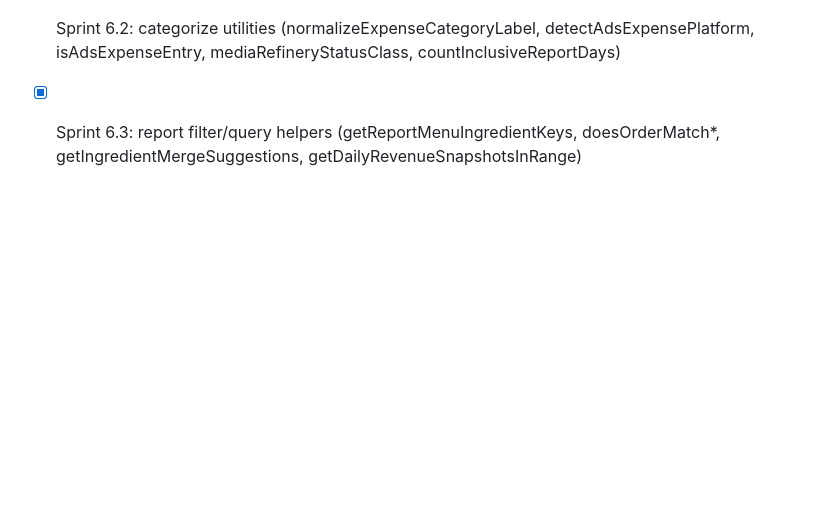
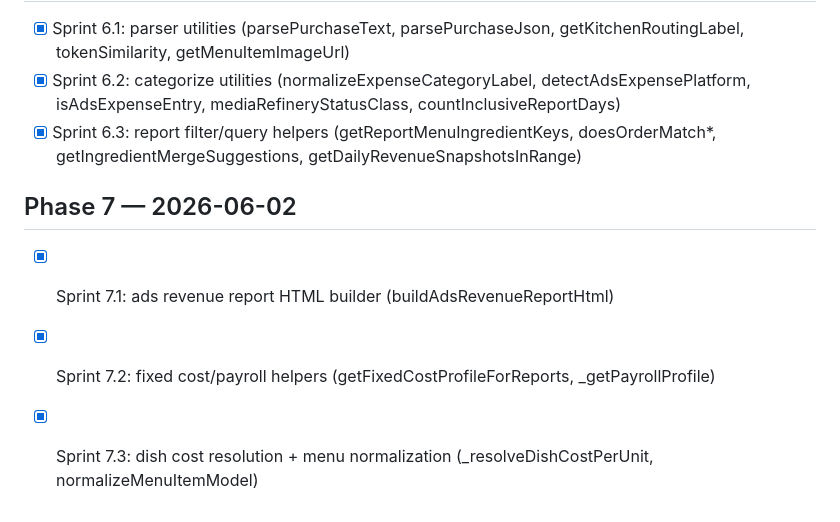
Before and after one commit to longnick/xekho, a Markdown page: docs/ai-map/TODO_AI.md, the part around the change. GitHub-like rendering; blank space fills up the shorter version.

```diff
--- a/docs/ai-map/TODO_AI.md
+++ b/docs/ai-map/TODO_AI.md
@@ -65,3 +65,8 @@
 - [x] Sprint 6.1: parser utilities (parsePurchaseText, parsePurchaseJson, getKitchenRoutingLabel, tokenSimilarity, getMenuItemImageUrl)
 - [x] Sprint 6.2: categorize utilities (normalizeExpenseCategoryLabel, detectAdsExpensePlatform, isAdsExpenseEntry, mediaRefineryStatusClass, countInclusiveReportDays)
 - [x] Sprint 6.3: report filter/query helpers (getReportMenuIngredientKeys, doesOrderMatch*, getIngredientMergeSuggestions, getDailyRevenueSnapshotsInRange)
+
+## Phase 7 — 2026-06-02
+- [x] Sprint 7.1: ads revenue report HTML builder (buildAdsRevenueReportHtml)
+- [x] Sprint 7.2: fixed cost/payroll helpers (getFixedCostProfileForReports, _getPayrollProfile)
+- [x] Sprint 7.3: dish cost resolution + menu normalization (_resolveDishCostPerUnit, normalizeMenuItemModel)
```
Also changed, not shown: docs/ai-map/CHANGELOG_AI.md (+6 -0 lines).
